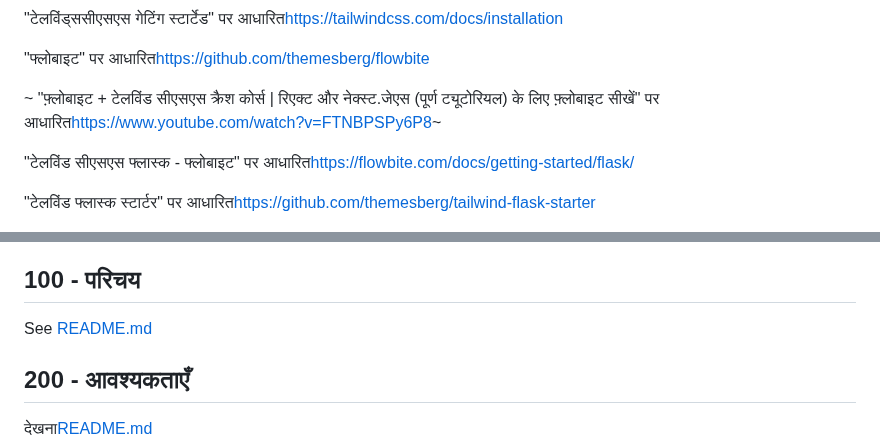
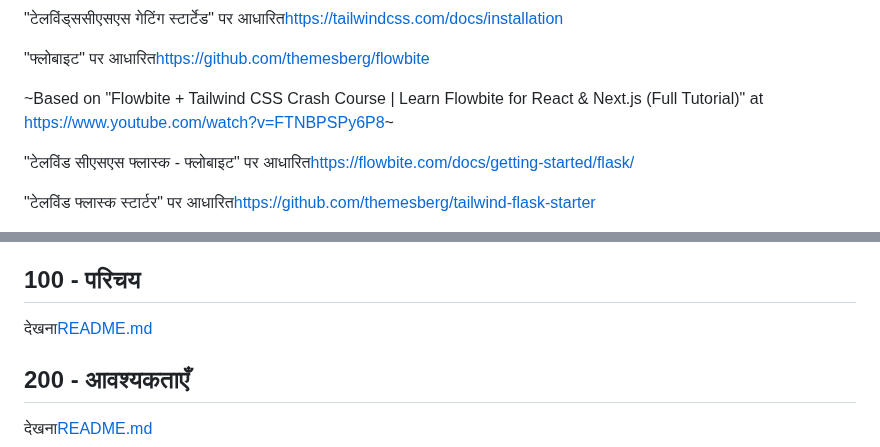
Before and after one commit to vanHeemstraSystems/flask-babylonjs, a Markdown page: README.hi.md, 2 parts joined by grey strips. GitHub-like rendering.

Commit message:
docs: Added README."hi".md translation via https://github.com/dephraiim/translate-readme

```diff
--- a/README.hi.md
+++ b/README.hi.md
@@ -16,7 +16,7 @@
 
 "फ्लोबाइट" पर आधारित<https://github.com/themesberg/flowbite>
 
-~ "फ़्लोबाइट + टेलविंड सीएसएस क्रैश कोर्स | रिएक्ट और नेक्स्ट.जेएस (पूर्ण ट्यूटोरियल) के लिए फ़्लोबाइट सीखें" पर आधारित<https://www.youtube.com/watch?v=FTNBPSPy6P8>~
+~Based on "Flowbite + Tailwind CSS Crash Course | Learn Flowbite for React & Next.js (Full Tutorial)" at <https://www.youtube.com/watch?v=FTNBPSPy6P8>~
 
 "टेलविंड सीएसएस फ्लास्क - फ्लोबाइट" पर आधारित<https://flowbite.com/docs/getting-started/flask/>
 
@@ -74,7 +74,7 @@ MacOS पर देखें<https://sourabhbajaj.com/mac-setup/Python/virtualen
 
 ## 100 - परिचय
 
-See [README.md](./100/README.md)
+देखना[README.md](./100/README.md)
 
 ## 200 - आवश्यकताएँ
 
```
